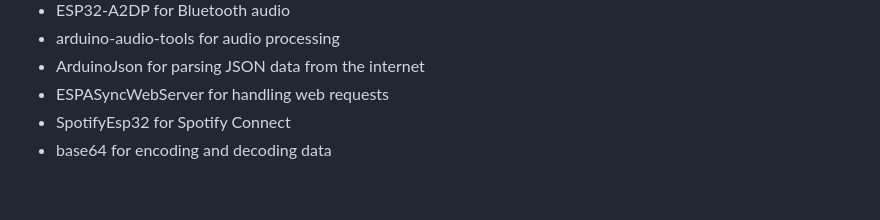
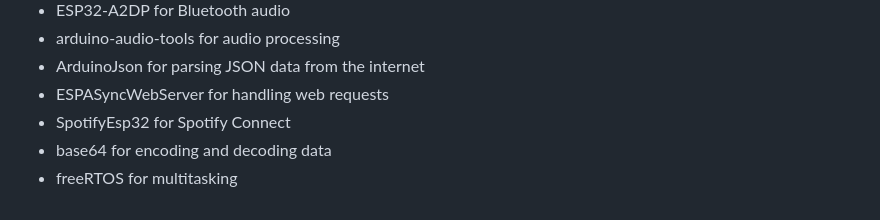
Before and after one commit to dvmizew/esp32-fm-radio, a Markdown page: README.md, the part around the change. Drawn GitHub-style.

Commit message:
updated used libraries

```diff
--- a/README.md
+++ b/README.md
@@ -86,3 +86,4 @@ The code is written in C++ and uses the Arduino framework.
 - ESPASyncWebServer for handling web requests
 - SpotifyEsp32 for Spotify Connect
 - base64 for encoding and decoding data
+- freeRTOS for multitasking
```
